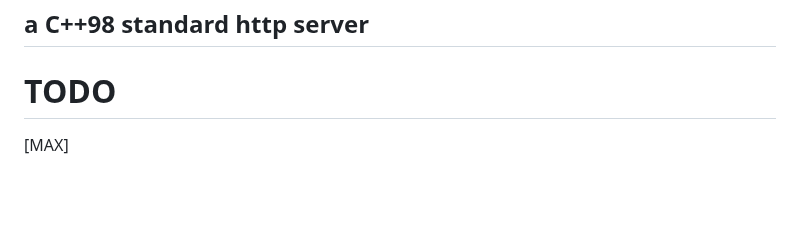
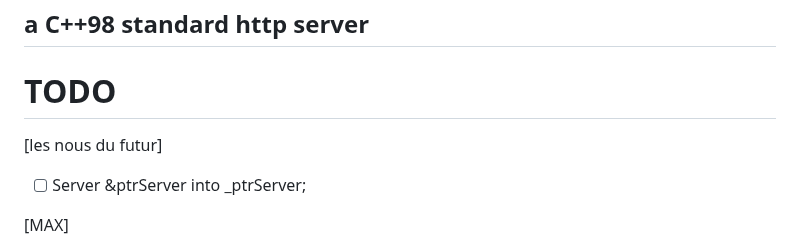
Before and after one commit to Moustachestache/webserv, a Markdown page: README.md, the part around the change. GitHub-like rendering; blank space fills up the shorter version.

```diff
--- a/README.md
+++ b/README.md
@@ -2,6 +2,9 @@
 ## a C++98 standard http server
 
 # TODO
+
+[les nous du futur]
+- [ ] Server &ptrServer into _ptrServer;
 
 [MAX]
 - [x] how to get a good, clean, scalable buffer for request reception?
```
